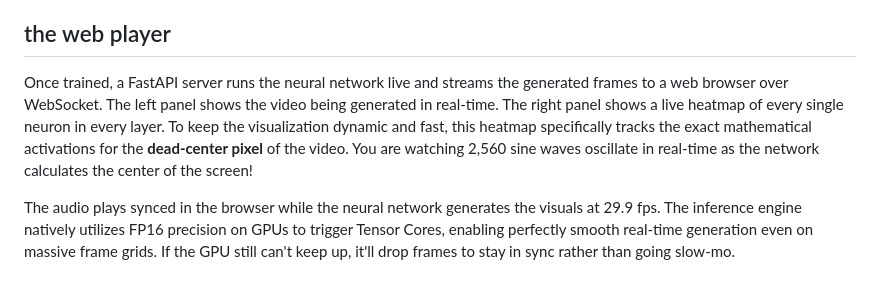
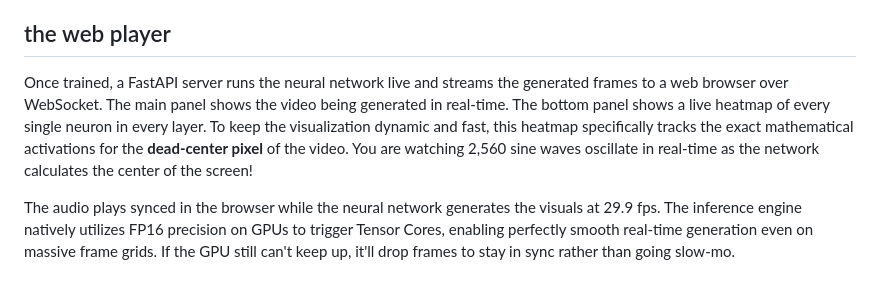
Before and after one commit to Pratik-3706/BadApple_nn, a Markdown page: README.md, the part around the change. GitHub-like rendering.

Commit message:
Update README to accurately describe vertical panel layout

```diff
--- a/README.md
+++ b/README.md
@@ -41,7 +41,7 @@ Training uses `BCEWithLogitsLoss` instead of the more common `MSELoss` because B
 
 ## the web player
 
-Once trained, a FastAPI server runs the neural network live and streams the generated frames to a web browser over WebSocket. The left panel shows the video being generated in real-time. The right panel shows a live heatmap of every single neuron in every layer. To keep the visualization dynamic and fast, this heatmap specifically tracks the exact mathematical activations for the **dead-center pixel** of the video. You are watching 2,560 sine waves oscillate in real-time as the network calculates the center of the screen!
+Once trained, a FastAPI server runs the neural network live and streams the generated frames to a web browser over WebSocket. The main panel shows the video being generated in real-time. The bottom panel shows a live heatmap of every single neuron in every layer. To keep the visualization dynamic and fast, this heatmap specifically tracks the exact mathematical activations for the **dead-center pixel** of the video. You are watching 2,560 sine waves oscillate in real-time as the network calculates the center of the screen!
 
 The audio plays synced in the browser while the neural network generates the visuals at 29.9 fps. The inference engine natively utilizes FP16 precision on GPUs to trigger Tensor Cores, enabling perfectly smooth real-time generation even on massive frame grids. If the GPU still can't keep up, it'll drop frames to stay in sync rather than going slow-mo.
 
```
